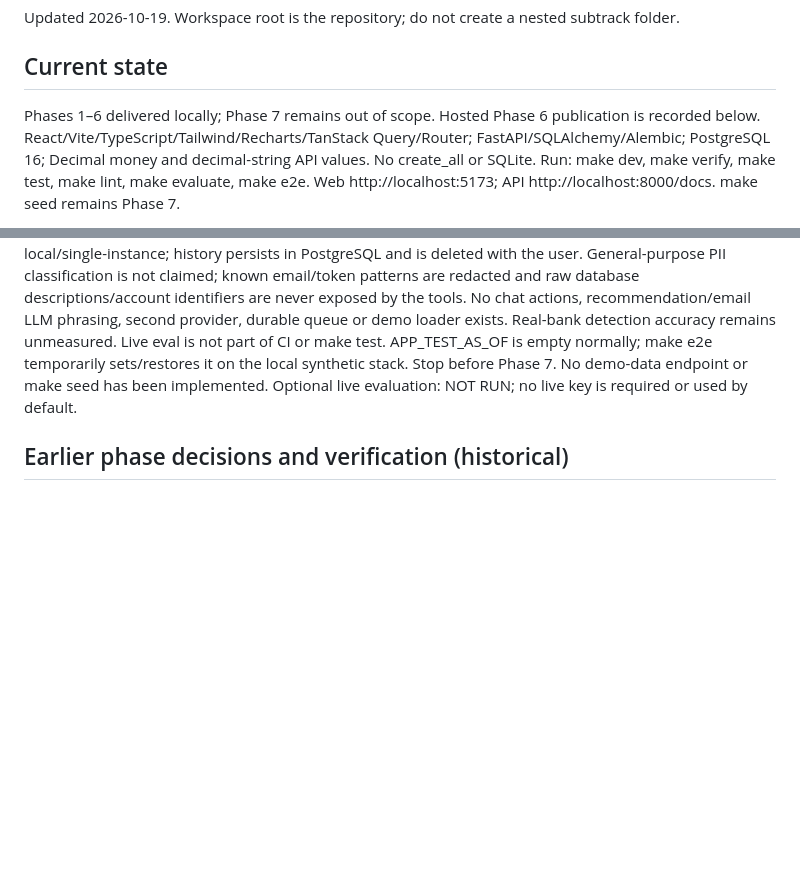
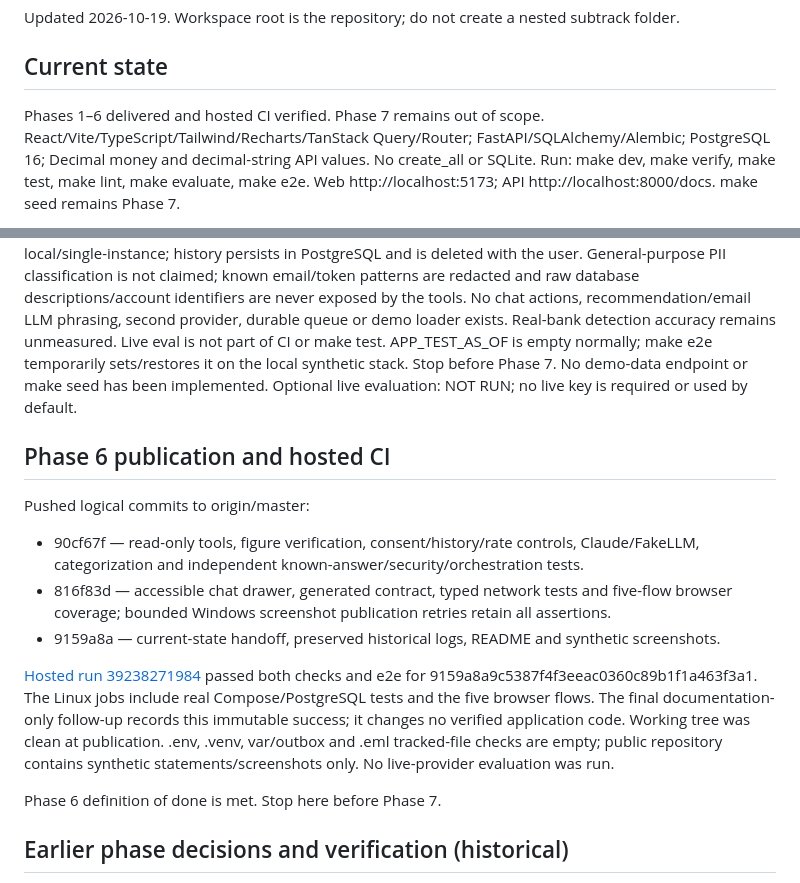
Before and after one commit to devendrarajsingh07/AI-Powered-Subscription-Recurring-Payment-Manager, a Markdown page: PROJECT_INFO.md, 2 parts joined by grey strips. GitHub-like rendering; blank space fills up the shorter version.

Commit message:
docs: record successful phase six hosted verification

```diff
--- a/PROJECT_INFO.md
+++ b/PROJECT_INFO.md
@@ -4,7 +4,7 @@ Updated 2026-10-19. Workspace root is the repository; do not create a nested sub
 
 ## Current state
 
-Phases 1–6 delivered locally; Phase 7 remains out of scope. Hosted Phase 6 publication is recorded below.
+Phases 1–6 delivered and hosted CI verified. Phase 7 remains out of scope.
 React/Vite/TypeScript/Tailwind/Recharts/TanStack Query/Router; FastAPI/SQLAlchemy/Alembic;
 PostgreSQL 16; Decimal money and decimal-string API values. No create_all or SQLite.
 Run: make dev, make verify, make test, make lint, make evaluate, make e2e.
@@ -121,6 +121,24 @@ APP_TEST_AS_OF is empty normally; make e2e temporarily sets/restores it on the l
 Stop before Phase 7. No demo-data endpoint or make seed has been implemented.
 Optional live evaluation: NOT RUN; no live key is required or used by default.
 
+## Phase 6 publication and hosted CI
+
+Pushed logical commits to origin/master:
+- 90cf67f — read-only tools, figure verification, consent/history/rate controls, Claude/FakeLLM,
+  categorization and independent known-answer/security/orchestration tests.
+- 816f83d — accessible chat drawer, generated contract, typed network tests and five-flow
+  browser coverage; bounded Windows screenshot publication retries retain all assertions.
+- 9159a8a — current-state handoff, preserved historical logs, README and synthetic screenshots.
+
+[Hosted run 39238271984](https://github.com/devendrarajsingh07/AI-Powered-Subscription-Recurring-Payment-Manager/actions/runs/39238271984)
+passed both checks and e2e for 9159a8a9c5387f4f3eeac0360c89b1f1a463f3a1. The Linux jobs include
+real Compose/PostgreSQL tests and the five browser flows. The final documentation-only follow-up
+records this immutable success; it changes no verified application code. Working tree was clean
+at publication. .env, .venv, var/outbox and .eml tracked-file checks are empty; public repository
+contains synthetic statements/screenshots only. No live-provider evaluation was run.
+
+Phase 6 definition of done is met. Stop here before Phase 7.
+
 ## Earlier phase decisions and verification (historical)
 
 The complete original handoff has moved to [PHASES_1_5.md](docs/history/PHASES_1_5.md), preserving
```
